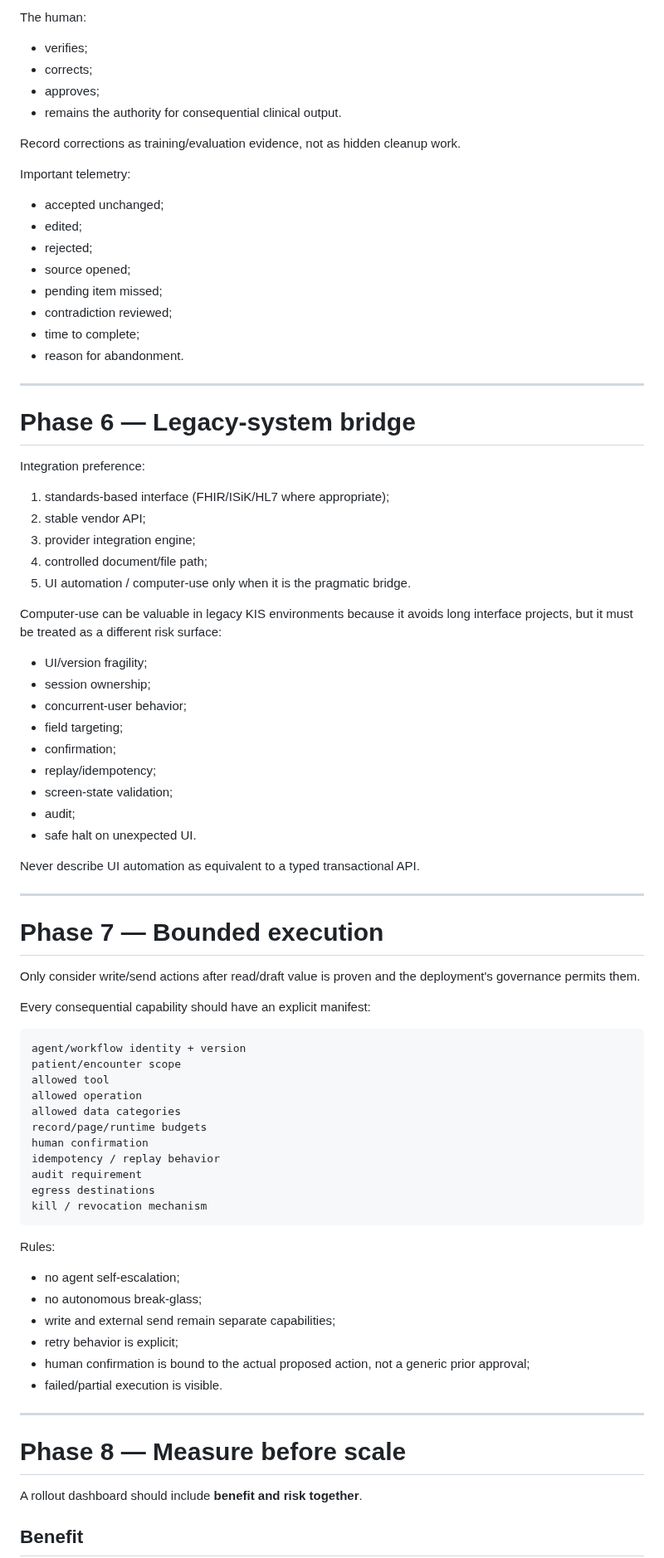
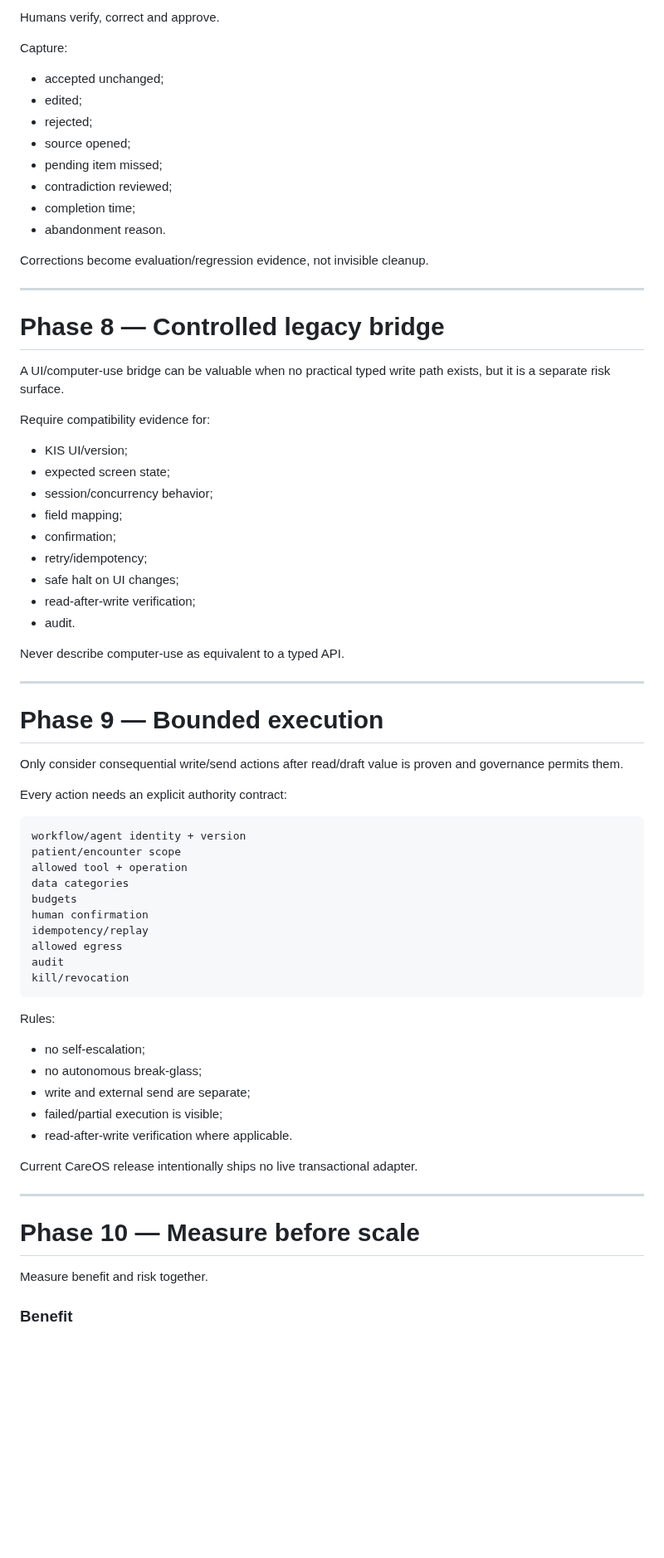
Before and after one commit to mikelninh/care-os, a Markdown page: docs/HOSPITAL_IMPLEMENTATION_PLAYBOOK.md, the part around one of its changes. Shown at 83% size. Rendered like a GitHub page; blank space fills up the shorter version.

Commit message:
Make hospital rollout manifest-driven and upgrade-safe

````diff
--- a/docs/HOSPITAL_IMPLEMENTATION_PLAYBOOK.md
+++ b/docs/HOSPITAL_IMPLEMENTATION_PLAYBOOK.md
@@ -240,14 +287,7 @@ The system may now:
 
-The human:
+Humans verify, correct and approve.
 
-- verifies;
-- corrects;
-- approves;
-- remains the authority for consequential clinical output.
-
-Record corrections as training/evaluation evidence, not as hidden cleanup work.
-
-Important telemetry:
+Capture:
 
 - accepted unchanged;
 - edited;
@@ -255,71 +295,67 @@ Important telemetry:
 - source opened;
 - pending item missed;
 - contradiction reviewed;
-- time to complete;
-- reason for abandonment.
+- completion time;
+- abandonment reason.
+
+Corrections become evaluation/regression evidence, not invisible cleanup.
 
 ---
 
-# Phase 6 — Legacy-system bridge
+# Phase 8 — Controlled legacy bridge
 
-Integration preference:
+A UI/computer-use bridge can be valuable when no practical typed write path exists, but it is a separate risk surface.
 
-1. standards-based interface (FHIR/ISiK/HL7 where appropriate);
-2. stable vendor API;
-3. provider integration engine;
-4. controlled document/file path;
-5. UI automation / computer-use only when it is the pragmatic bridge.
+Require compatibility evidence for:
 
-Computer-use can be valuable in legacy KIS environments because it avoids long interface projects, but it must be treated as a different risk surface:
+- KIS UI/version;
+- expected screen state;
+- session/concurrency behavior;
+- field mapping;
+- confirmation;
+- retry/idempotency;
+- safe halt on UI changes;
+- read-after-write verification;
+- audit.
 
-- UI/version fragility;
-- session ownership;
-- concurrent-user behavior;
-- field targeting;
-- confirmation;
-- replay/idempotency;
-- screen-state validation;
-- audit;
-- safe halt on unexpected UI.
-
-Never describe UI automation as equivalent to a typed transactional API.
+Never describe computer-use as equivalent to a typed API.
 
 ---
 
-# Phase 7 — Bounded execution
+# Phase 9 — Bounded execution
 
-Only consider write/send actions after read/draft value is proven and the deployment's governance permits them.
+Only consider consequential write/send actions after read/draft value is proven and governance permits them.
 
-Every consequential capability should have an explicit manifest:
+Every action needs an explicit authority contract:
 
 ```text
-agent/workflow identity + version
+workflow/agent identity + version
 patient/encounter scope
-allowed tool
-allowed operation
-allowed data categories
-record/page/runtime budgets
+allowed tool + operation
+data categories
+budgets
 human confirmation
-idempotency / replay behavior
-audit requirement
-egress destinations
-kill / revocation mechanism
+idempotency/replay
+allowed egress
+audit
+kill/revocation
 ```
 
 Rules:
 
-- no agent self-escalation;
+- no self-escalation;
 - no autonomous break-glass;
-- write and external send remain separate capabilities;
-- retry behavior is explicit;
-- human confirmation is bound to the actual proposed action, not a generic prior approval;
-- failed/partial execution is visible.
+- write and external send are separate;
+- failed/partial execution is visible;
+- read-after-write verification where applicable.
+
+Current CareOS release intentionally ships no live transactional adapter.
 
 ---
 
-# Phase 8 — Measure before scale
+# Phase 10 — Measure before scale
 
-A rollout dashboard should include **benefit and risk together**.
+Measure benefit and risk together.
 
-## Benefit
+### Benefit
 
````
Also changed, not shown: other parts of docs/HOSPITAL_IMPLEMENTATION_PLAYBOOK.md (+289 -229 lines).
